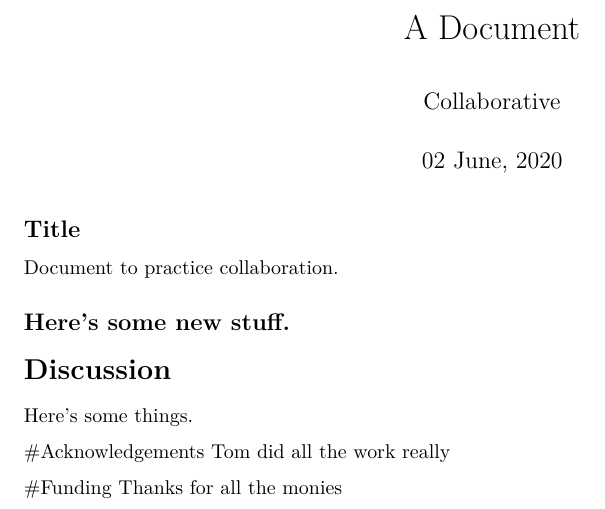
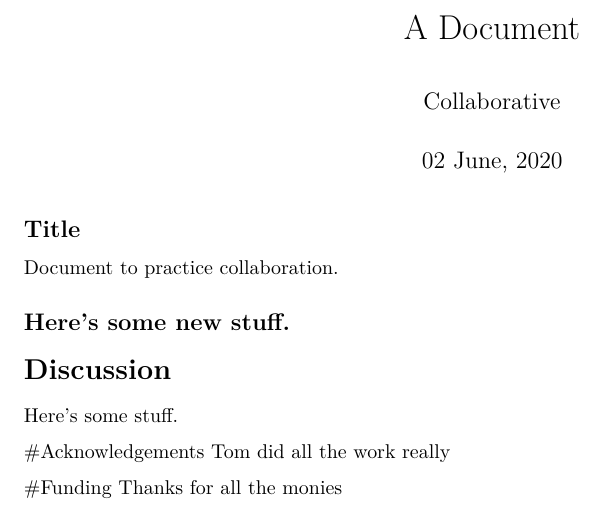
Before and after one commit to CostaTheo/practice_collab, an R Markdown document (docs/best_paper_ever.Rmd): part of the page, cut so that both start at the same text. Rendered offline with R 4.5, knitr and Pandoc, then LaTeX, with nearby package versions.

Commit message:
added funding and changed discussion

```diff
--- a/docs/best_paper_ever.Rmd
+++ b/docs/best_paper_ever.Rmd
@@ -19,7 +19,7 @@ Document to practice collaboration.
 
 # Discussion
 
-Here's some things.
+Here's some stuff.
 
 
 #Acknowledgements
```
